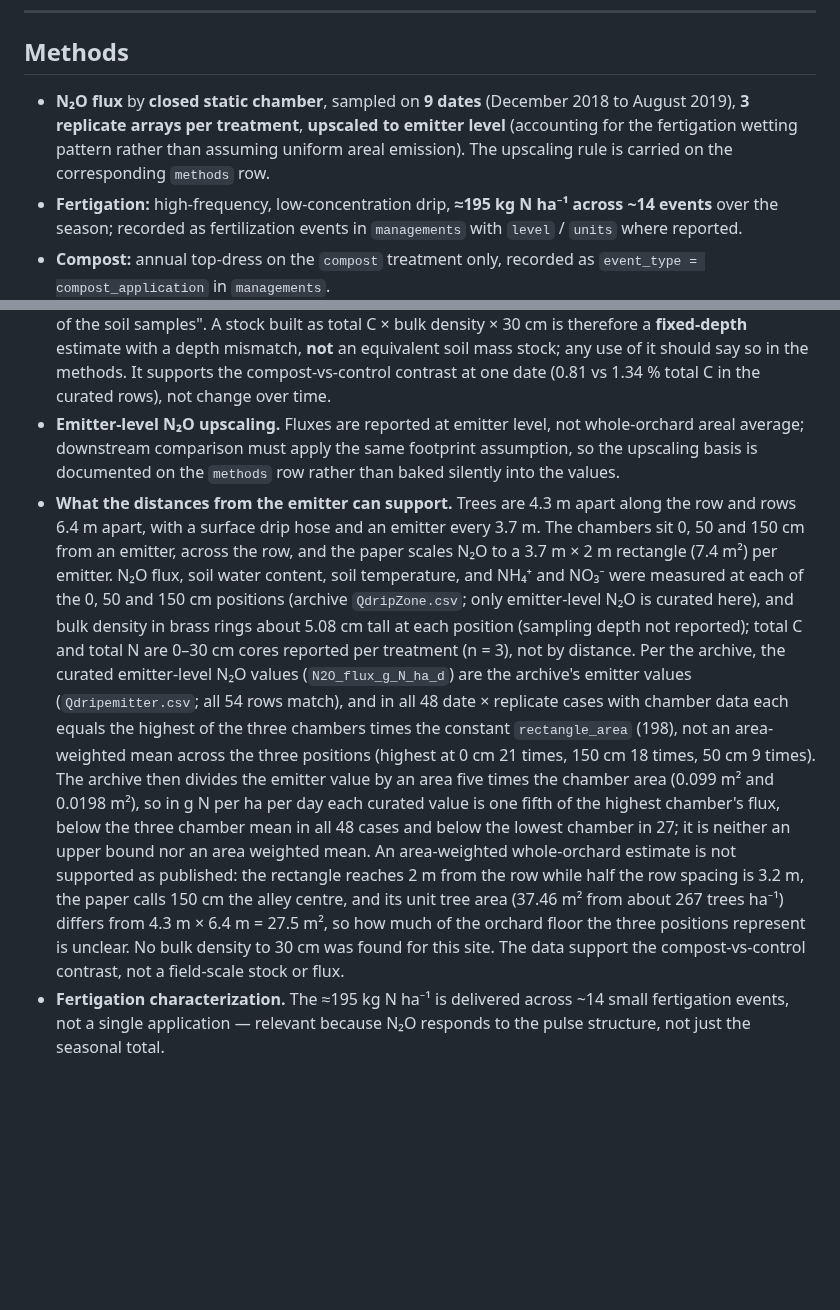
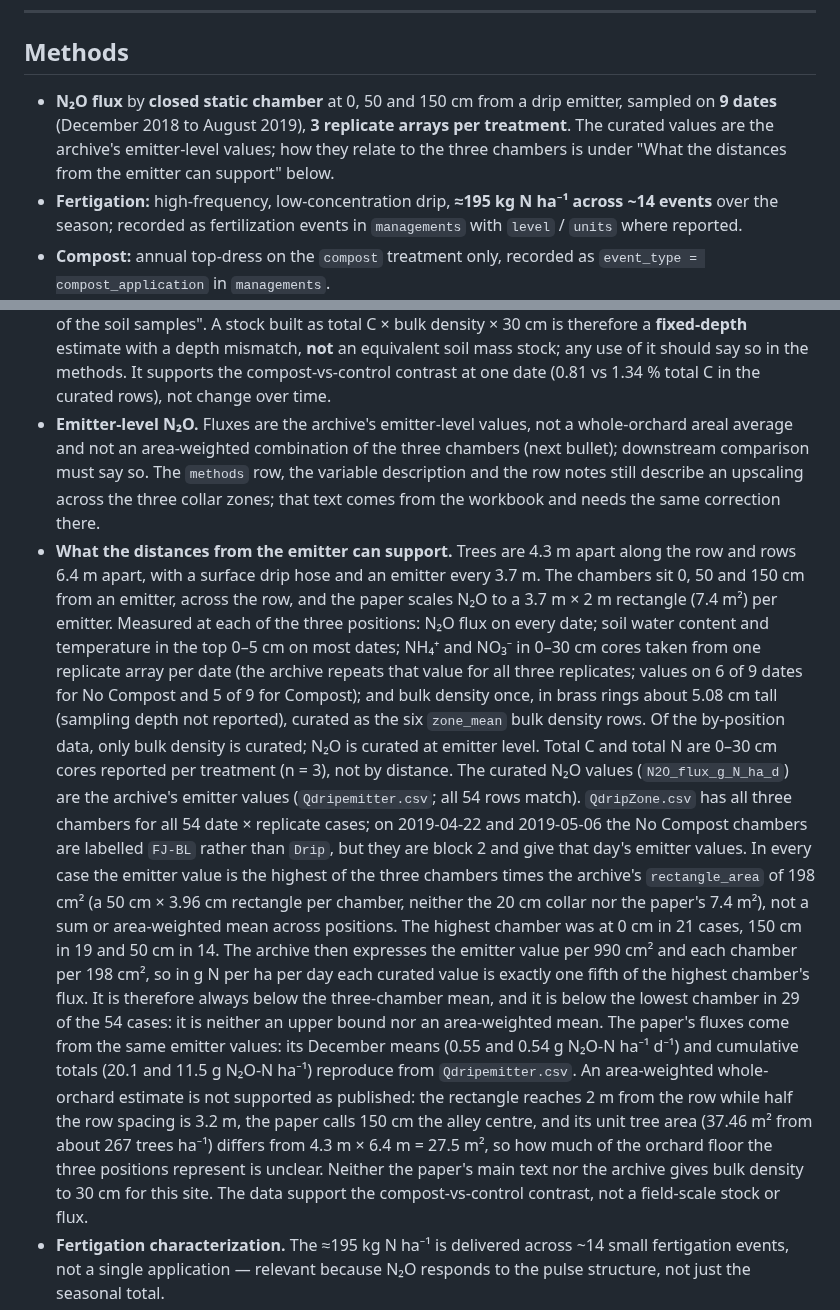
Before and after one commit to ccmmf/cal-val-data, a Markdown page: data_raw/nichols_modesto_2024/data_entry_report.md, 2 parts joined by grey strips. Drawn GitHub-style; blank space fills up the shorter version.

Commit message:
Correct emitter counts
Signed-off-by: Aritra Dey <adey01027@gmail.com>

```diff
--- a/data_raw/nichols_modesto_2024/data_entry_report.md
+++ b/data_raw/nichols_modesto_2024/data_entry_report.md
@@ -73,11 +73,11 @@ contrast validation but not a SOC trajectory**.
 
 ## Methods
 
-- **N₂O flux** by **closed static chamber**, sampled on **9 dates**
-  (December 2018 to August 2019), **3 replicate arrays per treatment**,
-  **upscaled to emitter level** (accounting for the fertigation wetting
-  pattern rather than assuming uniform areal emission). The upscaling rule
-  is carried on the corresponding `methods` row.
+- **N₂O flux** by **closed static chamber** at 0, 50 and 150 cm from a
+  drip emitter, sampled on **9 dates** (December 2018 to August 2019),
+  **3 replicate arrays per treatment**. The curated values are the archive's
+  emitter-level values; how they relate to the three chambers is under
+  "What the distances from the emitter can support" below.
 - **Fertigation:** high-frequency, low-concentration drip, **≈195 kg N
   ha⁻¹ across ~14 events** over the season; recorded as fertilization
   events in `managements` with `level` / `units` where reported.
@@ -118,36 +118,49 @@ with the source phrase in `notes`. **Point dates are never invented.**
   mismatch, **not** an equivalent soil mass stock; any use of it should say
   so in the methods. It supports the compost-vs-control contrast at one
   date (0.81 vs 1.34 % total C in the curated rows), not change over time.
-- **Emitter-level N₂O upscaling.** Fluxes are reported at emitter level,
-  not whole-orchard areal average; downstream comparison must apply the
-  same footprint assumption, so the upscaling basis is documented on the
-  `methods` row rather than baked silently into the values.
+- **Emitter-level N₂O.** Fluxes are the archive's emitter-level values, not
+  a whole-orchard areal average and not an area-weighted combination of the
+  three chambers (next bullet); downstream comparison must say so. The
+  `methods` row, the variable description and the row notes still describe
+  an upscaling across the three collar zones; that text comes from the
+  workbook and needs the same correction there.
 - **What the distances from the emitter can support.** Trees are 4.3 m apart
   along the row and rows 6.4 m apart, with a surface drip hose and an emitter
   every 3.7 m. The chambers sit 0, 50 and 150 cm from an emitter, across the
   row, and the paper scales N₂O to a 3.7 m × 2 m rectangle (7.4 m²) per
-  emitter. N₂O flux, soil water content, soil temperature, and NH₄⁺ and
-  NO₃⁻ were measured at each of the 0, 50 and 150 cm positions (archive
-  `QdripZone.csv`; only emitter-level N₂O is curated here), and bulk density
-  in brass rings about 5.08 cm tall at each position (sampling depth not
-  reported); total C and total N are 0–30 cm cores reported per treatment
-  (n = 3), not by distance. Per the archive, the curated emitter-level N₂O
-  values (`N2O_flux_g_N_ha_d`) are the archive's emitter values
-  (`Qdripemitter.csv`; all 54 rows match), and in all 48 date × replicate
-  cases with chamber data each equals the highest of the three chambers
-  times the constant `rectangle_area` (198), not an area-weighted mean
-  across the three positions (highest at 0 cm 21 times, 150 cm 18 times,
-  50 cm 9 times). The archive then divides the emitter value by an area five
-  times the chamber area (0.099 m² and 0.0198 m²), so in g N per ha per day
-  each curated value is one fifth of the highest chamber's flux, below the
-  three chamber mean in all 48 cases and below the lowest chamber in 27; it
-  is neither an upper bound nor an area weighted mean. An area-weighted
-  whole-orchard estimate is not supported as published: the rectangle
-  reaches 2 m from the row while half the row spacing is 3.2 m, the paper
-  calls 150 cm the alley centre, and its unit tree area (37.46 m² from
-  about 267 trees ha⁻¹) differs from 4.3 m × 6.4 m = 27.5 m², so how much
-  of the orchard floor the three positions represent is unclear. No bulk
-  density to 30 cm was found for this site. The data support the
+  emitter. Measured at each of the three positions: N₂O flux on every date;
+  soil water content and temperature in the top 0–5 cm on most dates; NH₄⁺
+  and NO₃⁻ in 0–30 cm cores taken from one replicate array per date (the
+  archive repeats that value for all three replicates; values on 6 of 9
+  dates for No Compost and 5 of 9 for Compost); and bulk density once, in
+  brass rings about 5.08 cm tall (sampling depth not reported), curated as
+  the six `zone_mean` bulk density rows. Of the by-position data, only bulk
+  density is curated; N₂O is curated at emitter level. Total C and total N
+  are 0–30 cm cores reported per treatment (n = 3), not by distance.
+  The curated N₂O values (`N2O_flux_g_N_ha_d`) are the archive's emitter
+  values (`Qdripemitter.csv`; all 54 rows match). `QdripZone.csv` has all
+  three chambers for all 54 date × replicate cases; on 2019-04-22 and
+  2019-05-06 the No Compost chambers are labelled `FJ-BL` rather than
+  `Drip`, but they are block 2 and give that day's emitter values. In every
+  case the emitter value is the highest of the three chambers times the
+  archive's `rectangle_area` of 198 cm² (a 50 cm × 3.96 cm rectangle per
+  chamber, neither the 20 cm collar nor the paper's 7.4 m²), not a sum or
+  area-weighted mean across positions. The highest chamber was at 0 cm in
+  21 cases, 150 cm in 19 and 50 cm in 14. The archive then expresses the
+  emitter value per 990 cm² and each chamber per 198 cm², so in g N per ha
+  per day each curated value is exactly one fifth of the highest chamber's
+  flux. It is therefore always below the three-chamber mean, and it is below
+  the lowest chamber in 29 of the 54 cases: it is neither an upper bound nor
+  an area-weighted mean. The paper's fluxes come from the same emitter values:
+  its December means (0.55 and 0.54 g N₂O-N ha⁻¹ d⁻¹) and cumulative totals
+  (20.1 and 11.5 g N₂O-N ha⁻¹) reproduce from `Qdripemitter.csv`. An
+  area-weighted whole-orchard estimate is not supported as
+  published: the rectangle reaches 2 m from the row while half the row
+  spacing is 3.2 m, the paper calls 150 cm the alley centre, and its unit
+  tree area (37.46 m² from about 267 trees ha⁻¹) differs from
+  4.3 m × 6.4 m = 27.5 m², so how much of the orchard floor the three
+  positions represent is unclear. Neither the paper's main text nor the
+  archive gives bulk density to 30 cm for this site. The data support the
   compost-vs-control contrast, not a field-scale stock or flux.
 - **Fertigation characterization.** The ≈195 kg N ha⁻¹ is delivered across
   ~14 small fertigation events, not a single application — relevant because
```
